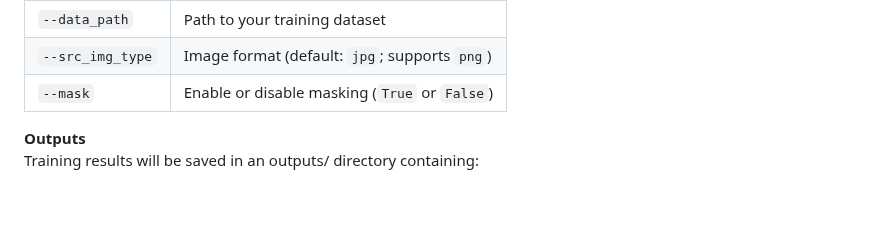
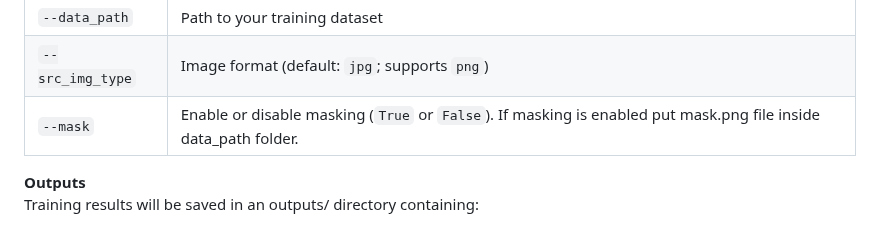
Before and after one commit to univr-GRAIL/Fast-and-accurate-neural-reflectance-transformation-imaging-through-knowledge-distillation, a Markdown page: README.md, the part around the change. Drawn GitHub-style; blank space fills up the shorter version.

```diff
--- a/README.md
+++ b/README.md
@@ -74,7 +74,7 @@ python train.py --data_path <path_to_dataset> --src_img_type <jpg|png> --mask <T
 | ---------------- | --------------------------------------------- |
 | `--data_path`    | Path to your training dataset                 |
 | `--src_img_type` | Image format (default: `jpg`; supports `png`) |
-| `--mask`         | Enable or disable masking (`True` or `False`) |
+| `--mask`         | Enable or disable masking (`True` or `False`). If masking is enabled put mask.png file inside data_path folder. |
 
 **Outputs**
 Training results will be saved in an outputs/ directory containing:
```
